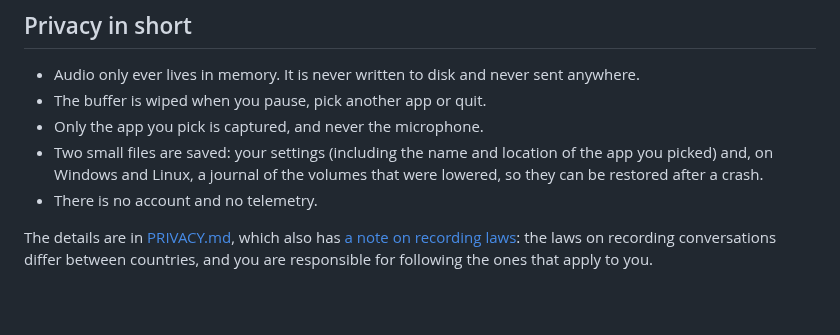
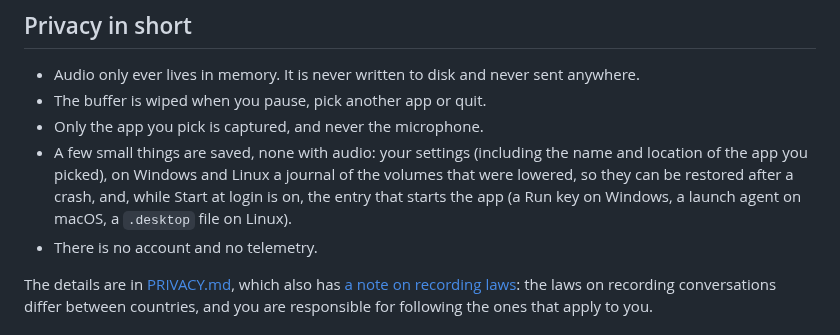
Before and after one commit to Roboroads/repeat-that, a Markdown page: docs/guide.md, the part around the change. Rendered like a GitHub page; blank space fills up the shorter version.

Commit message:
docs(guide): list the start at login entry among what is saved

```diff
--- a/docs/guide.md
+++ b/docs/guide.md
@@ -173,8 +173,10 @@ the tray without opening the window. If you move or rename an AppImage, turn the
 - Audio only ever lives in memory. It is never written to disk and never sent anywhere.
 - The buffer is wiped when you pause, pick another app or quit.
 - Only the app you pick is captured, and never the microphone.
-- Two small files are saved: your settings (including the name and location of the app you picked) and, on Windows and
-  Linux, a journal of the volumes that were lowered, so they can be restored after a crash.
+- A few small things are saved, none with audio: your settings (including the name and location of the app you picked),
+  on Windows and Linux a journal of the volumes that were lowered, so they can be restored after a crash, and, while
+  Start at login is on, the entry that starts the app (a Run key on Windows, a launch agent on macOS, a `.desktop` file
+  on Linux).
 - There is no account and no telemetry.
 
 The details are in [PRIVACY.md](../PRIVACY.md), which also has
```
